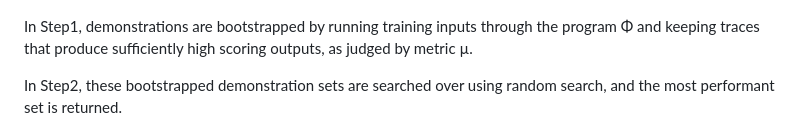
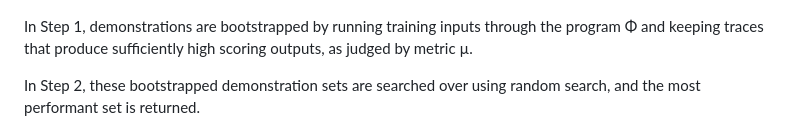
Before and after one commit to leeds1219/self-evolving-agents, a Markdown page: papers/02_MIPRO.md, the part around the change. Drawn GitHub-style.

```diff
--- a/papers/02_MIPRO.md
+++ b/papers/02_MIPRO.md
@@ -86,9 +86,9 @@ The high-level goal is to find a total assignment V → S that optimizes Φ with
 
 ![Task](figures/Bootstrap_Random_Search.png)
 
-In Step1, demonstrations are bootstrapped by running training inputs through the program Φ and keeping traces that produce sufficiently high scoring outputs, as judged by metric µ.
+In Step 1, demonstrations are bootstrapped by running training inputs through the program Φ and keeping traces that produce sufficiently high scoring outputs, as judged by metric µ.
 
-In Step2, these bootstrapped demonstration sets are searched over using random search, and the most performant set is returned.
+In Step 2, these bootstrapped demonstration sets are searched over using random search, and the most performant set is returned.
 
 ![Task](figures/Module_Level_OPRO.png)
 
```
